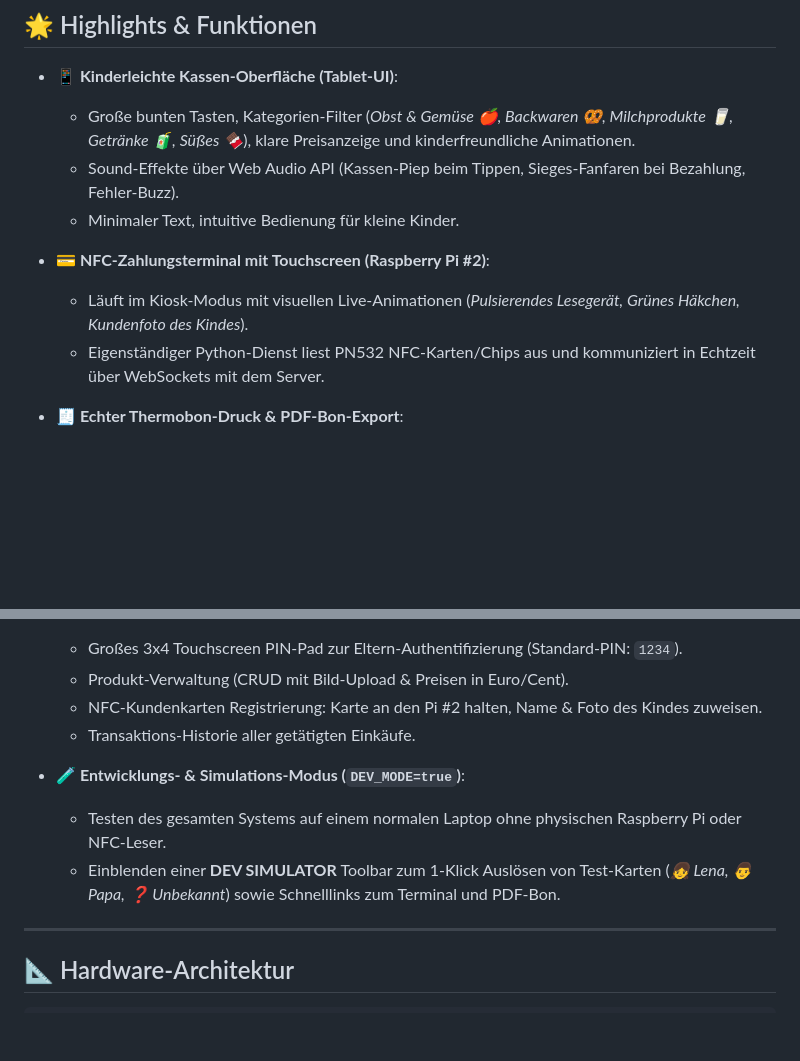
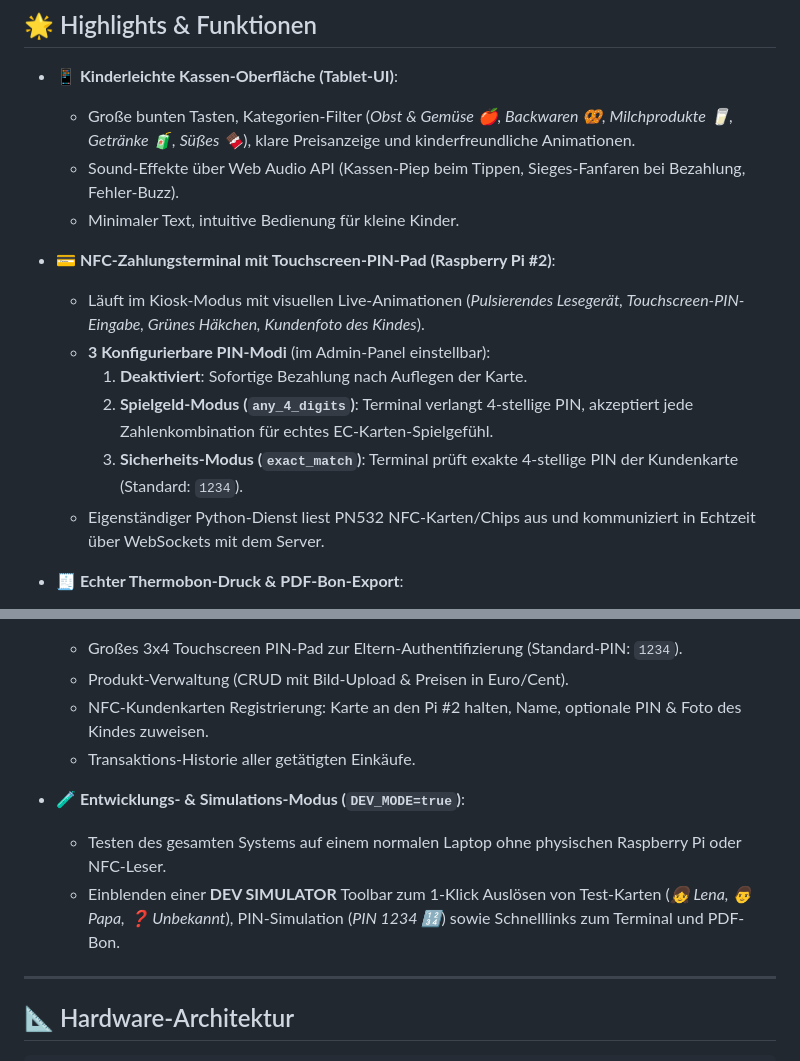
Before and after one commit to Ayakashi97/kids-supermarket, a Markdown page: README.md, 2 parts joined by grey strips. GitHub-like rendering; blank space fills up the shorter version.

Commit message:
docs: update README.md with touchscreen PIN request details and configurable PIN modes

```diff
--- a/README.md
+++ b/README.md
@@ -17,8 +17,12 @@ Bestehend aus einer **Kassen-App auf dem Tablet**, einem **Raspberry Pi Server**
   - Sound-Effekte über Web Audio API (Kassen-Piep beim Tippen, Sieges-Fanfaren bei Bezahlung, Fehler-Buzz).
   - Minimaler Text, intuitive Bedienung für kleine Kinder.
 
-- **💳 NFC-Zahlungsterminal mit Touchscreen (Raspberry Pi #2)**:
-  - Läuft im Kiosk-Modus mit visuellen Live-Animationen (*Pulsierendes Lesegerät, Grünes Häkchen, Kundenfoto des Kindes*).
+- **💳 NFC-Zahlungsterminal mit Touchscreen-PIN-Pad (Raspberry Pi #2)**:
+  - Läuft im Kiosk-Modus mit visuellen Live-Animationen (*Pulsierendes Lesegerät, Touchscreen-PIN-Eingabe, Grünes Häkchen, Kundenfoto des Kindes*).
+  - **3 Konfigurierbare PIN-Modi** (im Admin-Panel einstellbar):
+    1. **Deaktiviert**: Sofortige Bezahlung nach Auflegen der Karte.
+    2. **Spielgeld-Modus (`any_4_digits`)**: Terminal verlangt 4-stellige PIN, akzeptiert jede Zahlenkombination für echtes EC-Karten-Spielgefühl.
+    3. **Sicherheits-Modus (`exact_match`)**: Terminal prüft exakte 4-stellige PIN der Kundenkarte (Standard: `1234`).
   - Eigenständiger Python-Dienst liest PN532 NFC-Karten/Chips aus und kommuniziert in Echtzeit über WebSockets mit dem Server.
 
 - **🧾 Echter Thermobon-Druck & PDF-Bon-Export**:
@@ -29,12 +33,12 @@ Bestehend aus einer **Kassen-App auf dem Tablet**, einem **Raspberry Pi Server**
 - **🔐 Touchscreen PIN-Pad Admin-Panel (`/admin`)**:
   - Großes 3x4 Touchscreen PIN-Pad zur Eltern-Authentifizierung (Standard-PIN: `1234`).
   - Produkt-Verwaltung (CRUD mit Bild-Upload & Preisen in Euro/Cent).
-  - NFC-Kundenkarten Registrierung: Karte an den Pi #2 halten, Name & Foto des Kindes zuweisen.
+  - NFC-Kundenkarten Registrierung: Karte an den Pi #2 halten, Name, optionale PIN & Foto des Kindes zuweisen.
   - Transaktions-Historie aller getätigten Einkäufe.
 
 - **🧪 Entwicklungs- & Simulations-Modus (`DEV_MODE=true`)**:
   - Testen des gesamten Systems auf einem normalen Laptop ohne physischen Raspberry Pi oder NFC-Leser.
-  - Einblenden einer **DEV SIMULATOR** Toolbar zum 1-Klick Auslösen von Test-Karten (*👧 Lena, 👨 Papa, ❓ Unbekannt*) sowie Schnelllinks zum Terminal und PDF-Bon.
+  - Einblenden einer **DEV SIMULATOR** Toolbar zum 1-Klick Auslösen von Test-Karten (*👧 Lena, 👨 Papa, ❓ Unbekannt*), PIN-Simulation (*PIN 1234 🔢*) sowie Schnelllinks zum Terminal und PDF-Bon.
 
 ---
 
```
